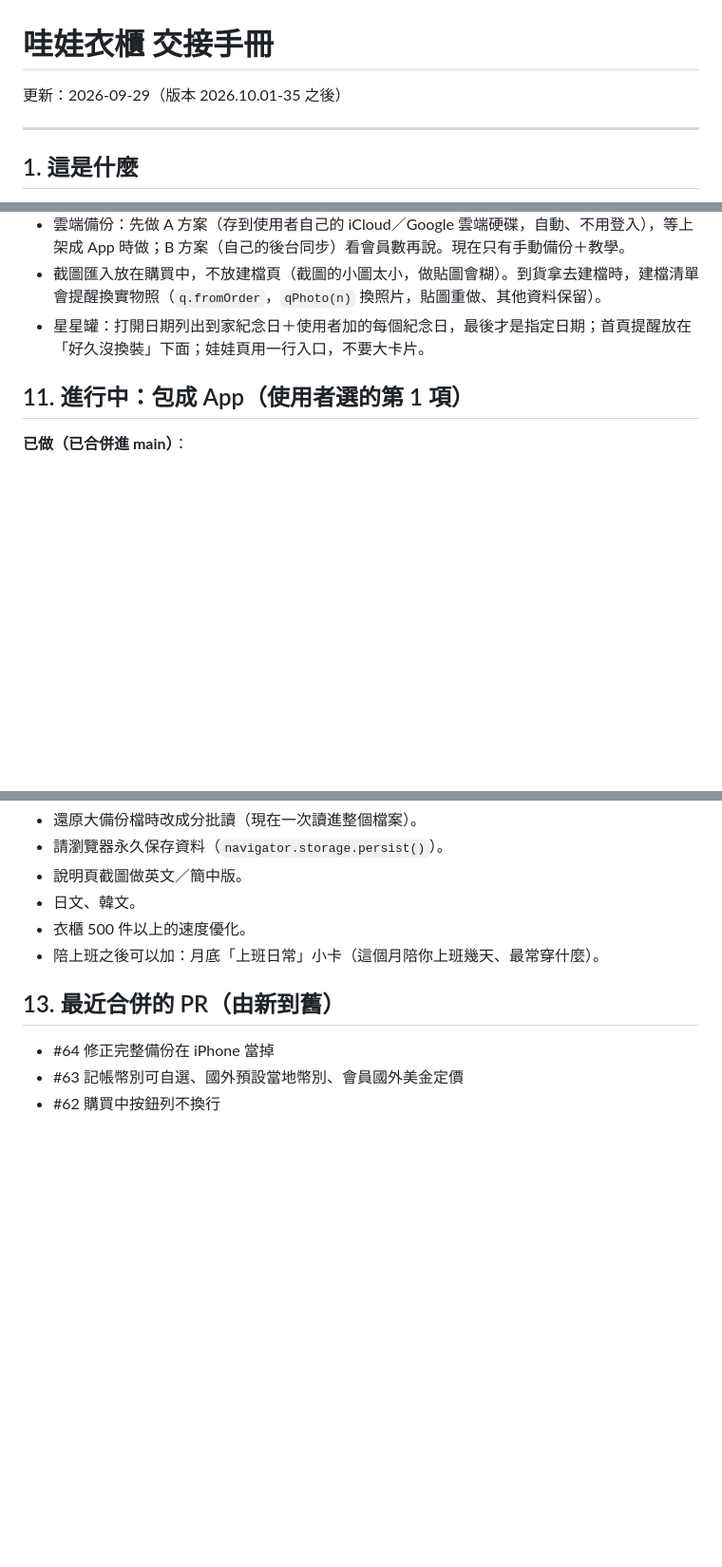
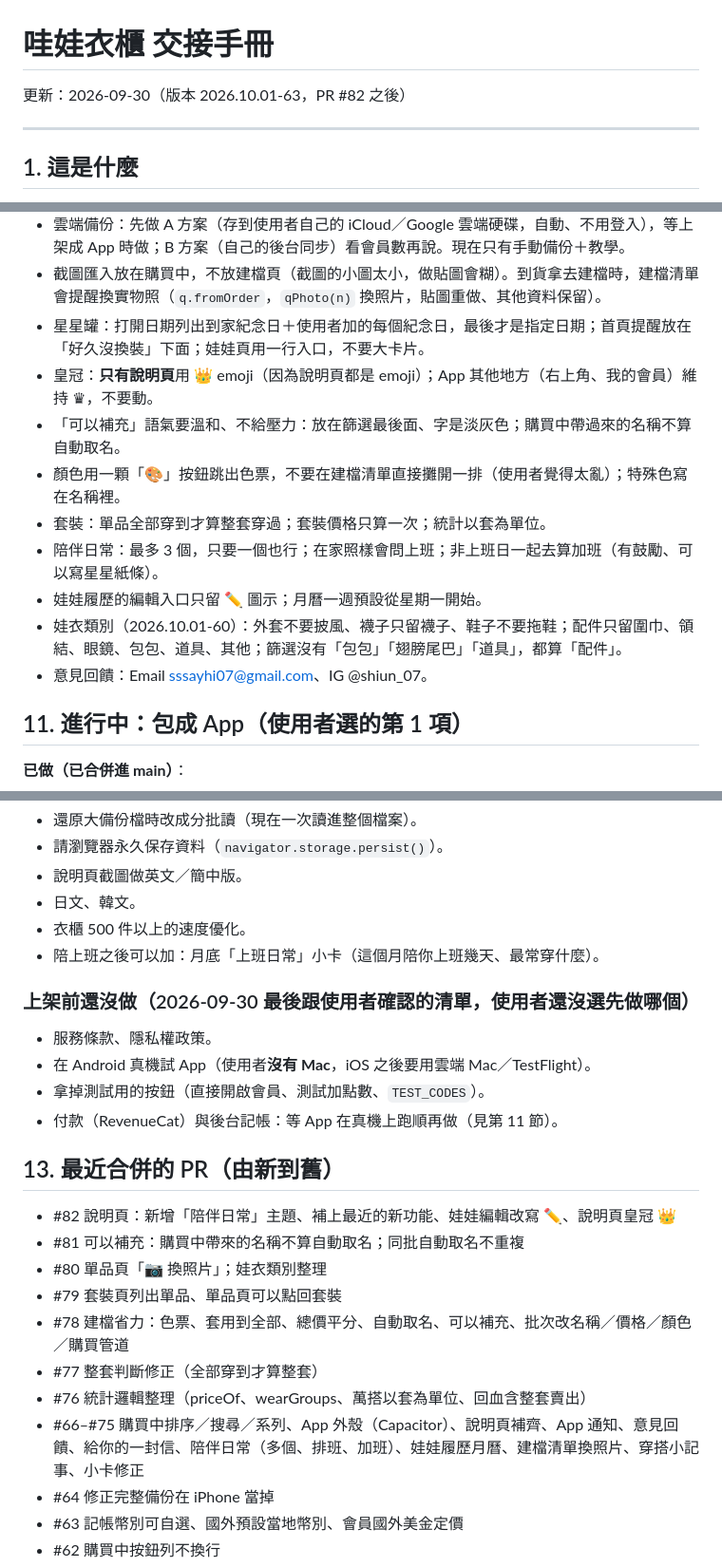
Before and after one commit to shiun-wq/wc, a Markdown page: docs/交接手冊.md, 3 parts joined by grey strips. Shown at 95% size. GitHub-like rendering; blank space fills up the shorter version.

Commit message:
交接手冊：更新到 2026.10.01-63，補上使用者的決定、上架前待辦、最近的 PR
Co-Authored-By: Claude Opus 5.5 <noreply@anthropic.com>
Claude-Session: https://claude.ai/code/session_01936hDuDeocRkmRTdufFkQb

```diff
--- a/docs/交接手冊.md
+++ b/docs/交接手冊.md
@@ -1,6 +1,6 @@
 # 哇娃衣櫃 交接手冊
 
-更新：2026-09-29（版本 2026.10.01-35 之後）
+更新：2026-09-30（版本 2026.10.01-63，PR #82 之後）
 
 ---
 
@@ -115,6 +115,14 @@
 - 雲端備份：先做 A 方案（存到使用者自己的 iCloud／Google 雲端硬碟，自動、不用登入），等上架成 App 時做；B 方案（自己的後台同步）看會員數再說。現在只有手動備份＋教學。
 - 截圖匯入放在購買中，不放建檔頁（截圖的小圖太小，做貼圖會糊）。到貨拿去建檔時，建檔清單會提醒換實物照（`q.fromOrder`，`qPhoto(n)` 換照片，貼圖重做、其他資料保留）。
 - 星星罐：打開日期列出到家紀念日＋使用者加的每個紀念日，最後才是指定日期；首頁提醒放在「好久沒換裝」下面；娃娃頁用一行入口，不要大卡片。
+- 皇冠：**只有說明頁**用 👑 emoji（因為說明頁都是 emoji）；App 其他地方（右上角、我的會員）維持 ♛，不要動。
+- 「可以補充」語氣要溫和、不給壓力：放在篩選最後面、字是淡灰色；購買中帶過來的名稱不算自動取名。
+- 顏色用一顆「🎨」按鈕跳出色票，不要在建檔清單直接攤開一排（使用者覺得太亂）；特殊色寫在名稱裡。
+- 套裝：單品全部穿到才算整套穿過；套裝價格只算一次；統計以套為單位。
+- 陪伴日常：最多 3 個，只要一個也行；在家照樣會問上班；非上班日一起去算加班（有鼓勵、可以寫星星紙條）。
+- 娃娃履歷的編輯入口只留 ✏️ 圖示；月曆一週預設從星期一開始。
+- 娃衣類別（2026.10.01-60）：外套不要披風、襪子只留襪子、鞋子不要拖鞋；配件只留圍巾、領結、眼鏡、包包、道具、其他；篩選沒有「包包」「翅膀尾巴」「道具」，都算「配件」。
+- 意見回饋：Email sssayhi07@gmail.com、IG @shiun_07。
 
 ## 11. 進行中：包成 App（使用者選的第 1 項）
 **已做（已合併進 main）**：
@@ -152,7 +160,21 @@
 - 衣櫃 500 件以上的速度優化。
 - 陪上班之後可以加：月底「上班日常」小卡（這個月陪你上班幾天、最常穿什麼）。
 
+### 上架前還沒做（2026-09-30 最後跟使用者確認的清單，使用者還沒選先做哪個）
+- 服務條款、隱私權政策。
+- 在 Android 真機試 App（使用者**沒有 Mac**，iOS 之後要用雲端 Mac／TestFlight）。
+- 拿掉測試用的按鈕（直接開啟會員、測試加點數、`TEST_CODES`）。
+- 付款（RevenueCat）與後台記帳：等 App 在真機上跑順再做（見第 11 節）。
+
 ## 13. 最近合併的 PR（由新到舊）
+- #82 說明頁：新增「陪伴日常」主題、補上最近的新功能、娃娃編輯改寫 ✏️、說明頁皇冠 👑
+- #81 可以補充：購買中帶來的名稱不算自動取名；同批自動取名不重複
+- #80 單品頁「📷 換照片」；娃衣類別整理
+- #79 套裝頁列出單品、單品頁可以點回套裝
+- #78 建檔省力：色票、套用到全部、總價平分、自動取名、可以補充、批次改名稱／價格／顏色／購買管道
+- #77 整套判斷修正（全部穿到才算整套）
+- #76 統計邏輯整理（priceOf、wearGroups、萬搭以套為單位、回血含整套賣出）
+- #66–#75 購買中排序／搜尋／系列、App 外殼（Capacitor）、說明頁補齊、App 通知、意見回饋、給你的一封信、陪伴日常（多個、排班、加班）、娃娃履歷月曆、建檔清單換照片、穿搭小記事、小卡修正
 - #64 修正完整備份在 iPhone 當掉
 - #63 記帳幣別可自選、國外預設當地幣別、會員國外美金定價
 - #62 購買中按鈕列不換行
```
